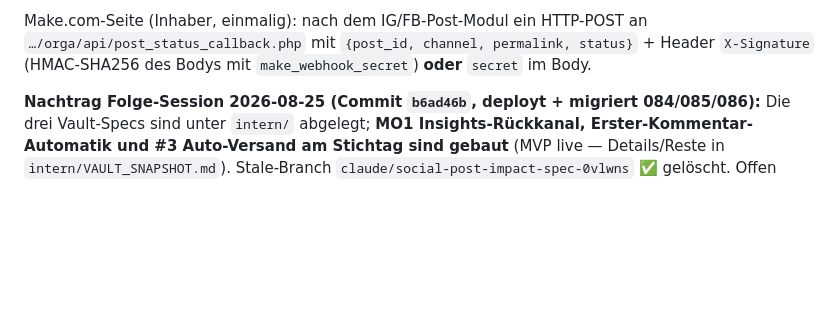
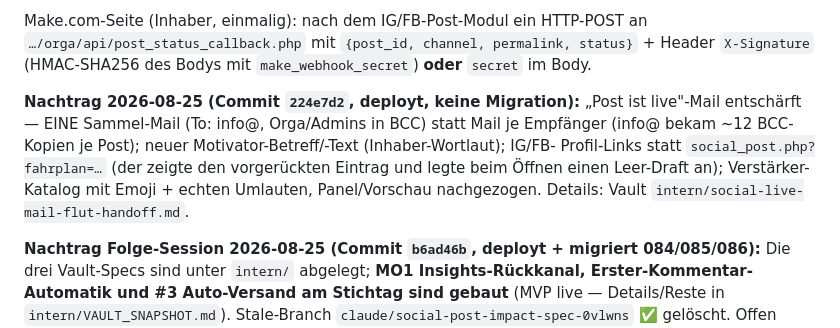
Before and after one commit to TorstenBrocc/Marktlauf-Kirchseeon, a Markdown page: CLAUDE.md, the part around the change. GitHub-like rendering; blank space fills up the shorter version.

Commit message:
docs: uebergabe-nachtrag live-mail-entschaerfung (9f706e0)

```diff
--- a/CLAUDE.md
+++ b/CLAUDE.md
@@ -86,6 +86,13 @@ Social-Post-Wirkung (Spec) + make.com-Optimierung — alles auf `main`, deployt,
 Make.com-Seite (Inhaber, einmalig): nach dem IG/FB-Post-Modul ein HTTP-POST an
 `…/orga/api/post_status_callback.php` mit `{post_id, channel, permalink, status}` + Header
 `X-Signature` (HMAC-SHA256 des Bodys mit `make_webhook_secret`) **oder** `secret` im Body.
+
+**Nachtrag 2026-08-25 (Commit `224e7d2`, deployt, keine Migration):** „Post ist live"-Mail
+entschärft — EINE Sammel-Mail (To: info@, Orga/Admins in BCC) statt Mail je Empfänger (info@
+bekam ~12 BCC-Kopien je Post); neuer Motivator-Betreff/-Text (Inhaber-Wortlaut); IG/FB-
+Profil-Links statt `social_post.php?fahrplan=…` (der zeigte den vorgerückten Eintrag und legte
+beim Öffnen einen Leer-Draft an); Verstärker-Katalog mit Emoji + echten Umlauten, Panel/Vorschau
+nachgezogen. Details: Vault `intern/social-live-mail-flut-handoff.md`.
 
 **Nachtrag Folge-Session 2026-08-25 (Commit `b6ad46b`, deployt + migriert 084/085/086):** Die drei
 Vault-Specs sind unter `intern/` abgelegt; **MO1 Insights-Rückkanal, Erster-Kommentar-Automatik und
```
